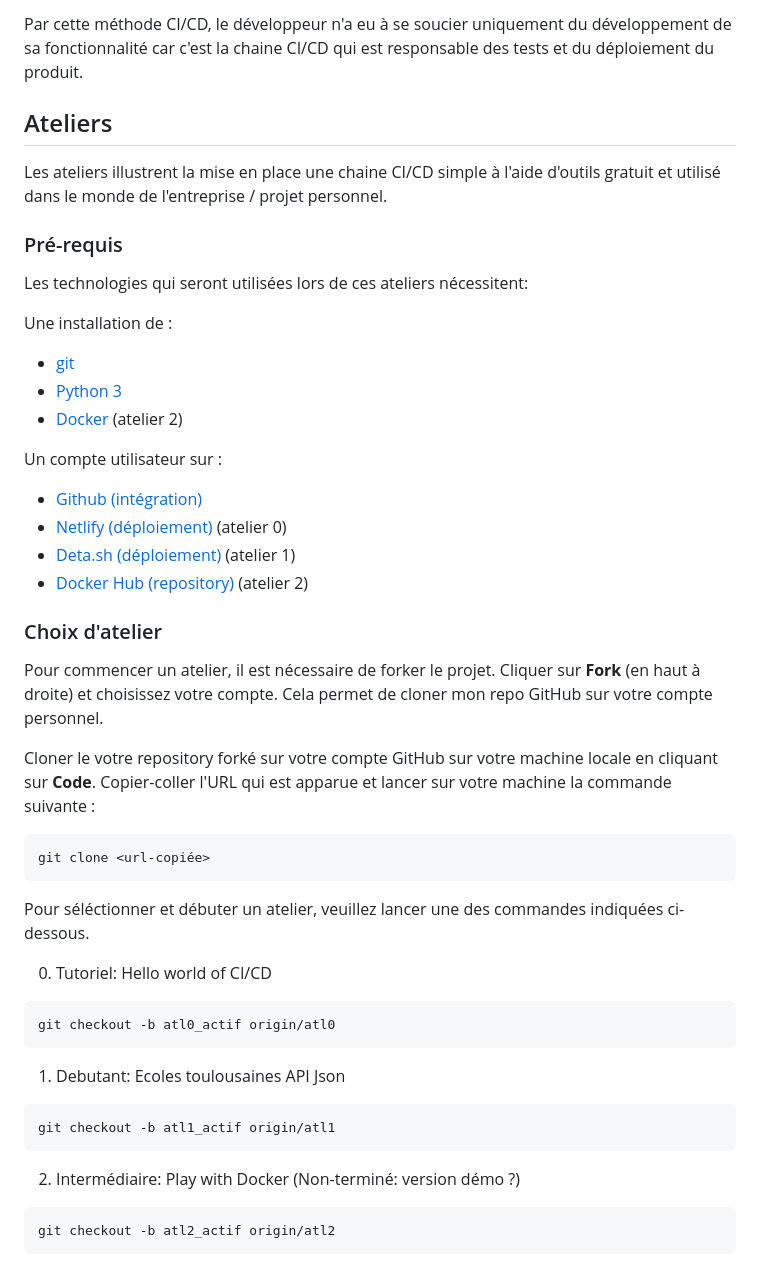
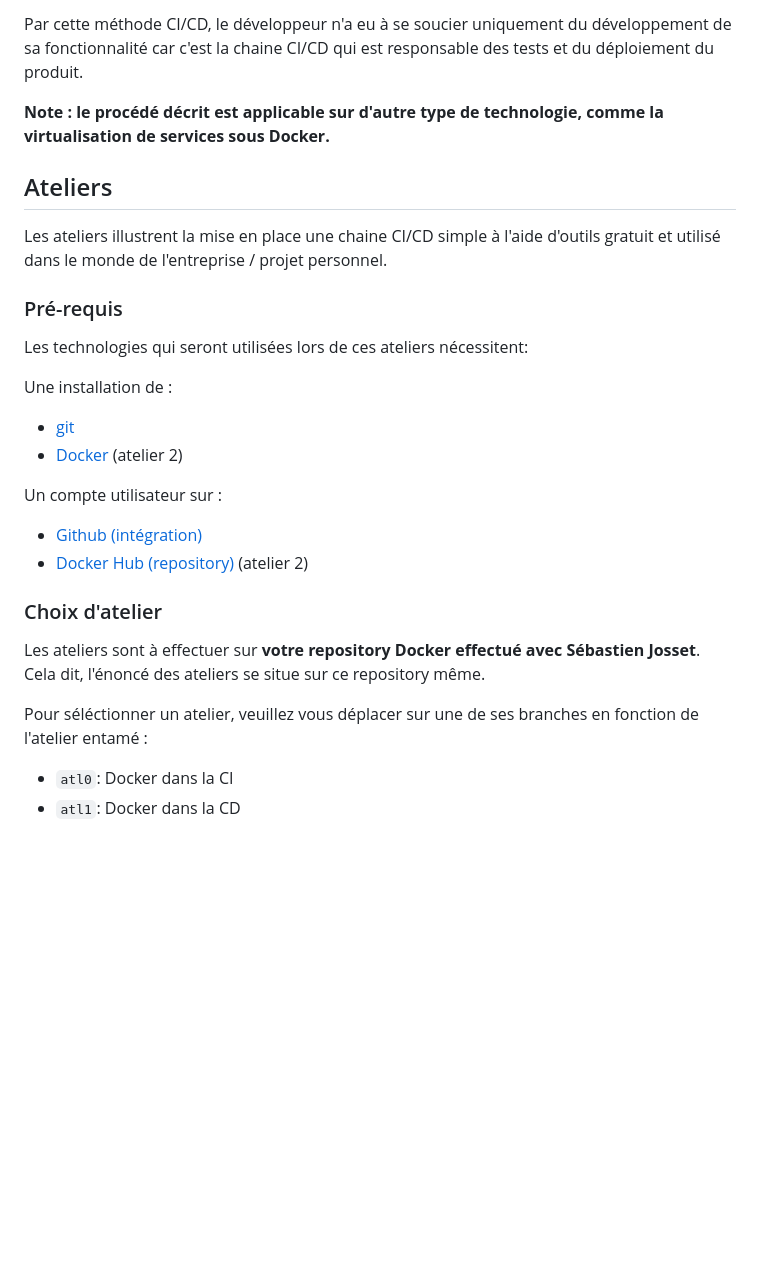
Before and after one commit to rxinui-teaching/01-introduction-ci-cd, a Markdown page: README.md, the part around the change. Drawn GitHub-style; blank space fills up the shorter version.

Commit message:
2023: major update to match Sebastien Josset workshop
- new: atelier 0 only - Docker on CI
- new: this repo does not need to be forked to start
a workshop

````diff
--- a/README.md
+++ b/README.md
@@ -48,6 +48,8 @@ Un développeur officiel de Python.org, effectue une mise à jour sur `Python 3.
 
 Par cette méthode CI/CD, le développeur n'a eu à se soucier uniquement du développement de sa fonctionnalité car c'est la chaine CI/CD qui est responsable des tests et du déploiement du produit.
 
+**Note : le procédé décrit est applicable sur d'autre type de technologie, comme la virtualisation de services sous Docker.**
+
 ## Ateliers
 
 Les ateliers illustrent la mise en place une chaine CI/CD simple à l'aide d'outils gratuit et utilisé dans le monde de l'entreprise / projet personnel.
@@ -58,41 +60,17 @@ Les technologies qui seront utilisées lors de ces ateliers nécessitent:
 
 Une installation de :
 - [git](https://git-scm.com/downloads)
-- [Python 3](https://www.python.org/downloads/)
 - [Docker](https://docs.docker.com/engine/install/#supported-platforms) (atelier 2)
 
 Un compte utilisateur sur :
 - [Github (intégration)](https://github.com/login)
-- [Netlify (déploiement)](https://app.netlify.com/) (atelier 0)
-- [Deta.sh (déploiement)](https://web.deta.sh/) (atelier 1)
 - [Docker Hub (repository)](https://hub.docker.com/) (atelier 2)
 
 ### Choix d'atelier
 
-Pour commencer un atelier, il est nécessaire de forker le projet. Cliquer sur **Fork** (en haut à droite) et choisissez votre compte. Cela permet de cloner mon repo GitHub sur votre compte personnel.
+Les ateliers sont à effectuer sur **votre repository Docker effectué avec Sébastien Josset**. Cela dit, l'énoncé des ateliers se situe sur ce repository même.
 
-Cloner le votre repository forké sur votre compte GitHub sur votre machine locale en cliquant sur **Code**. Copier-coller l'URL qui est apparue et lancer sur votre machine la commande suivante :
+Pour séléctionner un atelier, veuillez vous déplacer sur une de ses branches en fonction de l'atelier entamé :
 
-```bash
-git clone <url-copiée>
-```
-
-Pour séléctionner et débuter un atelier, veuillez lancer une des commandes indiquées ci-dessous.
-
-0. Tutoriel: Hello world of CI/CD
-
-```bash
-git checkout -b atl0_actif origin/atl0
-```
-
-1. Debutant: Ecoles toulousaines API Json
-
-```bash
-git checkout -b atl1_actif origin/atl1
-```
-
-2. Intermédiaire: Play with Docker (Non-terminé: version démo ?)
-
-```bash
-git checkout -b atl2_actif origin/atl2
-```
+- `atl0`: Docker dans la CI
+- `atl1`: Docker dans la CD
````
